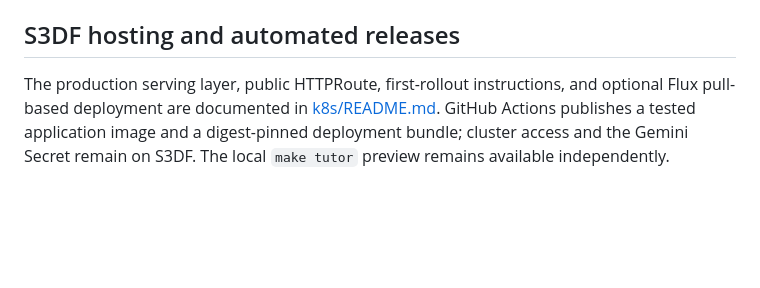
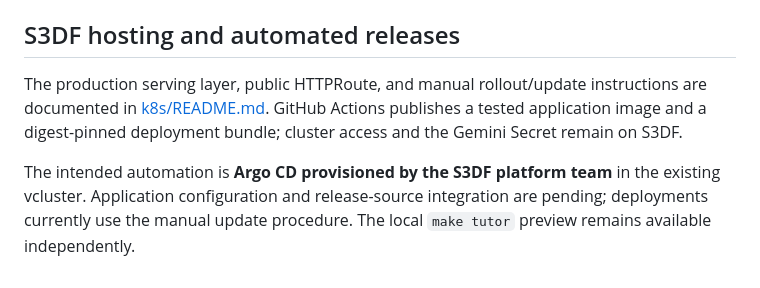
Before and after one commit to DeepLearnPhysics/spine-learn, a Markdown page: README.md, the part around the change. Rendered like a GitHub page; blank space fills up the shorter version.

Commit message:
Document S3DF-managed Argo CD deployment plan

```diff
--- a/README.md
+++ b/README.md
@@ -371,8 +371,12 @@ preview after editing the stylesheet.
 
 ## S3DF hosting and automated releases
 
-The production serving layer, public HTTPRoute, first-rollout instructions, and
-optional Flux pull-based deployment are documented in [k8s/README.md](k8s/README.md).
-GitHub Actions publishes a tested application image and a digest-pinned deployment
-bundle; cluster access and the Gemini Secret remain on S3DF. The local `make tutor`
-preview remains available independently.
+The production serving layer, public HTTPRoute, and manual rollout/update
+instructions are documented in [k8s/README.md](k8s/README.md). GitHub Actions
+publishes a tested application image and a digest-pinned deployment bundle;
+cluster access and the Gemini Secret remain on S3DF.
+
+The intended automation is **Argo CD provisioned by the S3DF platform team** in
+the existing vcluster. Application configuration and release-source integration
+are pending; deployments currently use the manual update procedure. The local
+`make tutor` preview remains available independently.
```
Also changed, not shown: k8s/README.md (+38 -52 lines).
